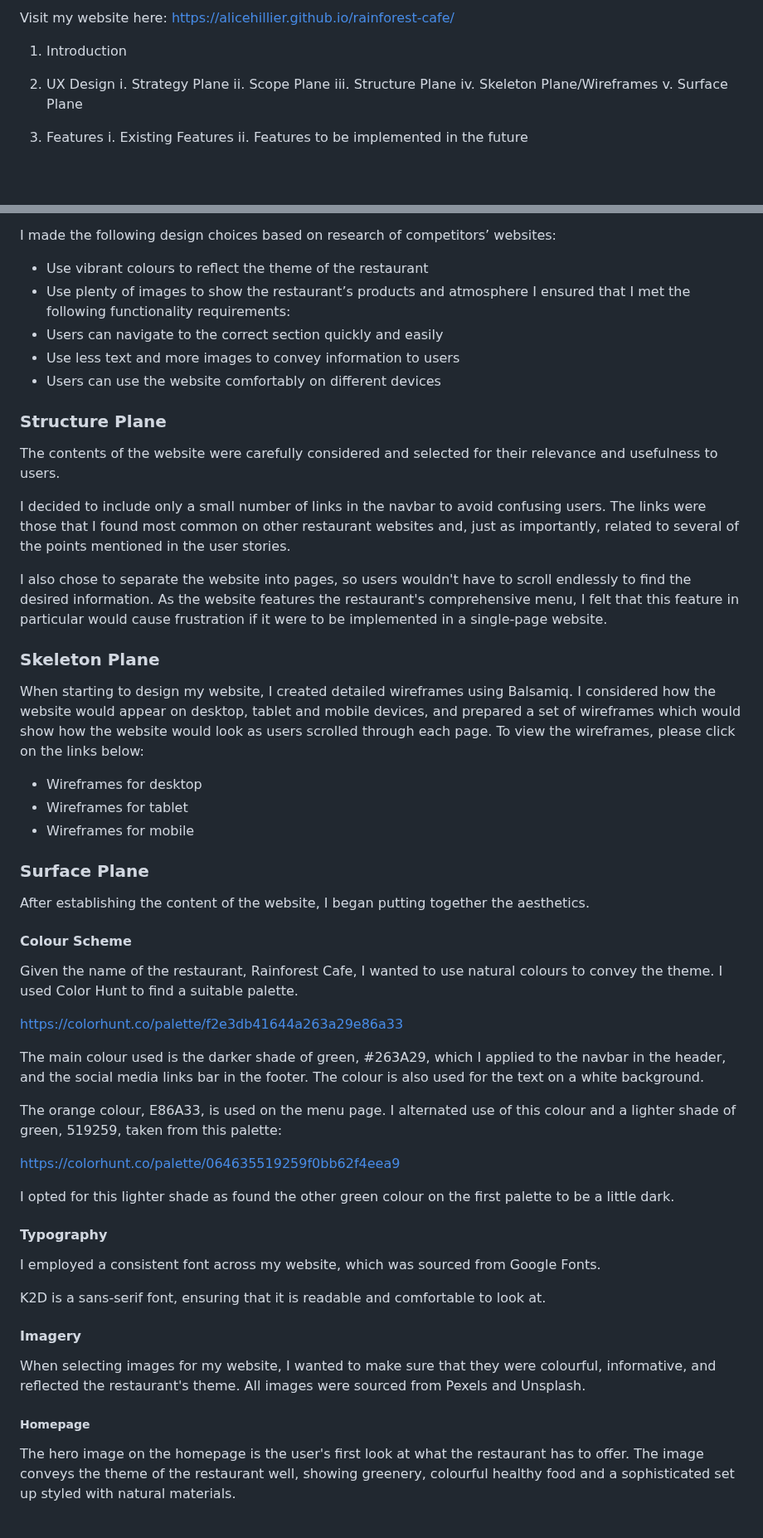
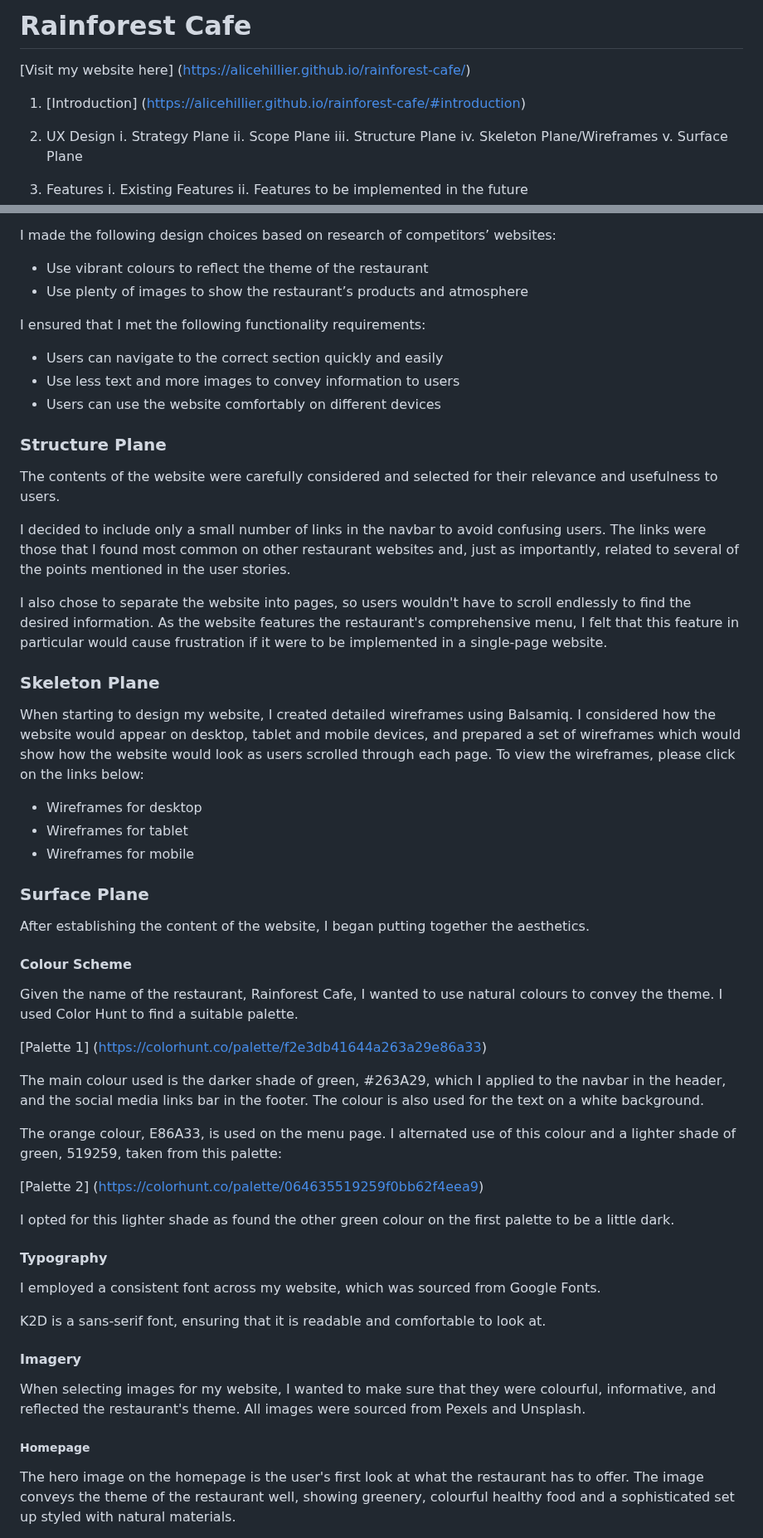
Before and after one commit to alicehillier/rainforest-cafe, a Markdown page: README.md, 2 parts joined by grey strips. Shown at 83% size. Rendered like a GitHub page; blank space fills up the shorter version.

Commit message:
add page heading, write markdown for bold headings and links in readme

```diff
--- a/README.md
+++ b/README.md
@@ -1,7 +1,8 @@
-Visit my website here: https://alicehillier.github.io/rainforest-cafe/
+# Rainforest Cafe
 
+[Visit my website here] (https://alicehillier.github.io/rainforest-cafe/)
 
-1. Introduction
+1. [Introduction] (https://alicehillier.github.io/rainforest-cafe/#introduction)
 
 2. UX Design
     i. Strategy Plane
@@ -105,12 +106,13 @@ Based on the research conducted in the Strategy Plane, I decided to include the
 I made the following design choices based on research of competitors’ websites:
 -	Use vibrant colours to reflect the theme of the restaurant
 -	Use plenty of images to show the restaurant’s products and atmosphere
+
 I ensured that I met the following functionality requirements:
 -	Users can navigate to the correct section quickly and easily
 -	Use less text and more images to convey information to users
 -	Users can use the website comfortably on different devices
 
-### Structure Plane
+### **Structure Plane**
 
 The contents of the website were carefully considered and selected for their relevance and usefulness to users.
 
@@ -118,7 +120,7 @@ I decided to include only a small number of links in the navbar to avoid confusi
 
 I also chose to separate the website into pages, so users wouldn't have to scroll endlessly to find the desired information. As the website features the restaurant's comprehensive menu, I felt that this feature in particular would cause frustration if it were to be implemented in a single-page website.
 
-### Skeleton Plane
+### **Skeleton Plane**
 
 When starting to design my website, I created detailed wireframes using Balsamiq. I considered how the website would appear on desktop, tablet and mobile devices, and prepared a set of wireframes which would show how the website would look as users scrolled through each page.
 To view the wireframes, please click on the links below:
@@ -126,35 +128,35 @@ To view the wireframes, please click on the links below:
 - Wireframes for tablet
 - Wireframes for mobile
 
-### Surface Plane
+### **Surface Plane**
 
 After establishing the content of the website, I began putting together the aesthetics.
 
-#### Colour Scheme
+#### **Colour Scheme**
 
 Given the name of the restaurant, Rainforest Cafe, I wanted to use natural colours to convey the theme. I used Color Hunt to find a suitable palette.
 
-https://colorhunt.co/palette/f2e3db41644a263a29e86a33
+[Palette 1] (https://colorhunt.co/palette/f2e3db41644a263a29e86a33)
 
 The main colour used is the darker shade of green, #263A29, which I applied to the navbar in the header, and the social media links bar in the footer. The colour is also used for the text on a white background.
 
 The orange colour, E86A33, is used on the menu page. I alternated use of this colour and a lighter shade of green, 519259, taken from this palette:
 
-https://colorhunt.co/palette/064635519259f0bb62f4eea9
+[Palette 2] (https://colorhunt.co/palette/064635519259f0bb62f4eea9)
 
 I opted for this lighter shade as found the other green colour on the first palette to be a little dark.
 
-#### Typography
+#### **Typography**
 
 I employed a consistent font across my website, which was sourced from Google Fonts.
 
 K2D is a sans-serif font, ensuring that it is readable and comfortable to look at.
 
-#### Imagery
+#### **Imagery**
 
 When selecting images for my website, I wanted to make sure that they were colourful, informative, and reflected the restaurant's theme. All images were sourced from Pexels and Unsplash.
 
-##### Homepage
+##### **Homepage**
 
 The hero image on the homepage is the user's first look at what the restaurant has to offer. The image conveys the theme of the restaurant well, showing greenery, colourful healthy food and a sophisticated set up styled with natural materials.
 
```
Also changed, not shown: other parts of README.md (+35 -35 lines).
